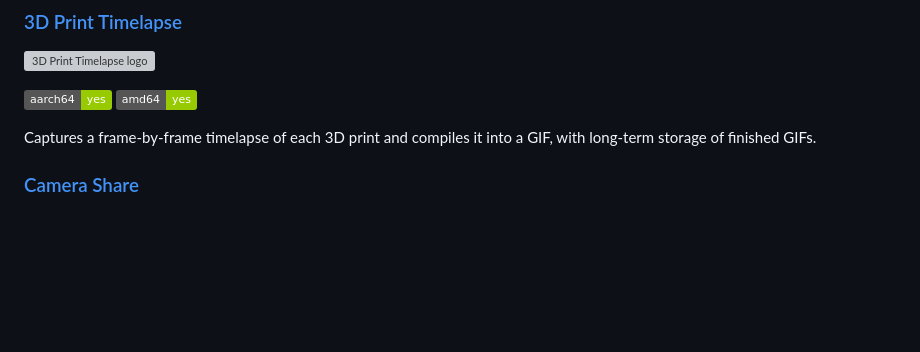
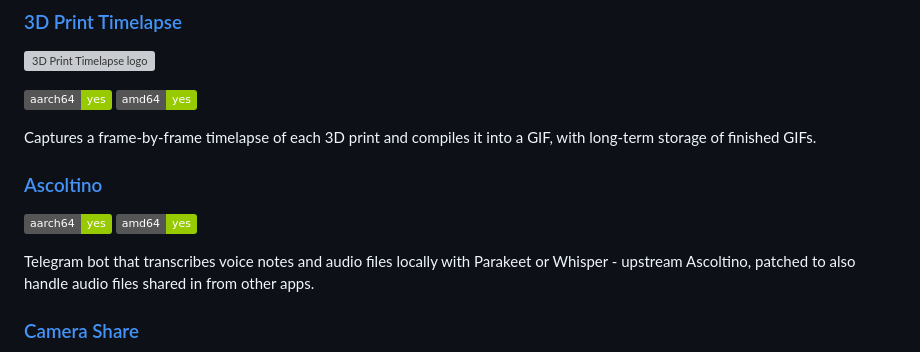
Before and after one commit to nict41/nict41-s-HA-Apps, a Markdown page: README.md, the part around the change. Drawn GitHub-style; badges without logos; blank space fills up the shorter version; grey boxes are pictures that could not be loaded.

Commit message:
README: list Ascoltino
Co-Authored-By: Claude Opus 5.5 <noreply@anthropic.com>
Claude-Session: https://claude.ai/code/session_01MPEBXJQhWNqxVQT56eY9dn

```diff
--- a/README.md
+++ b/README.md
@@ -16,6 +16,13 @@ This repository contains the following apps
 ![Supports amd64 Architecture][amd64-shield]
 
 Captures a frame-by-frame timelapse of each 3D print and compiles it into a GIF, with long-term storage of finished GIFs.
+
+### [Ascoltino](./ascoltino)
+
+![Supports aarch64 Architecture][aarch64-shield]
+![Supports amd64 Architecture][amd64-shield]
+
+Telegram bot that transcribes voice notes and audio files locally with Parakeet or Whisper - upstream Ascoltino, patched to also handle audio files shared in from other apps.
 
 ### [Camera Share](./camera_share)
 
```
